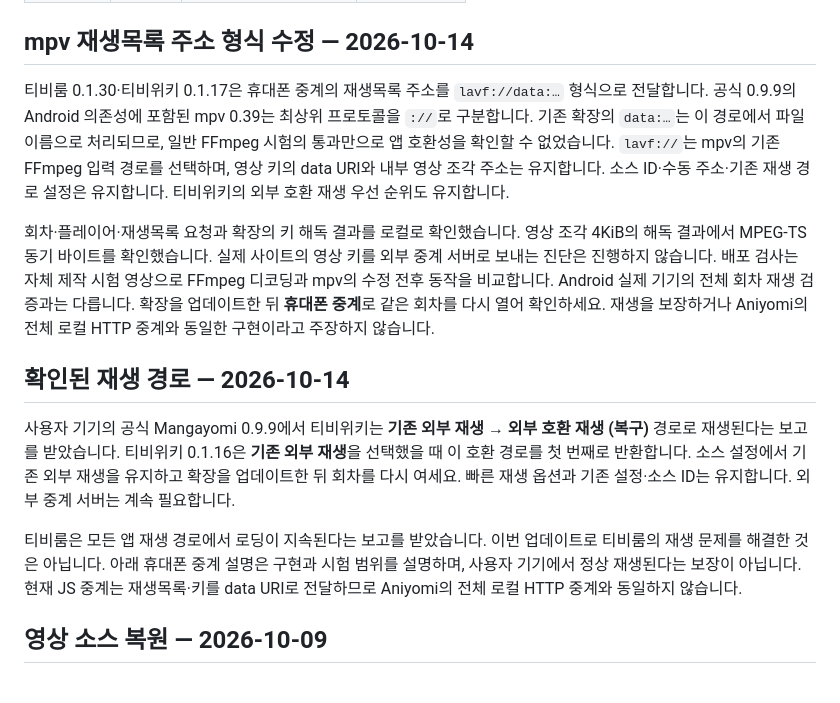
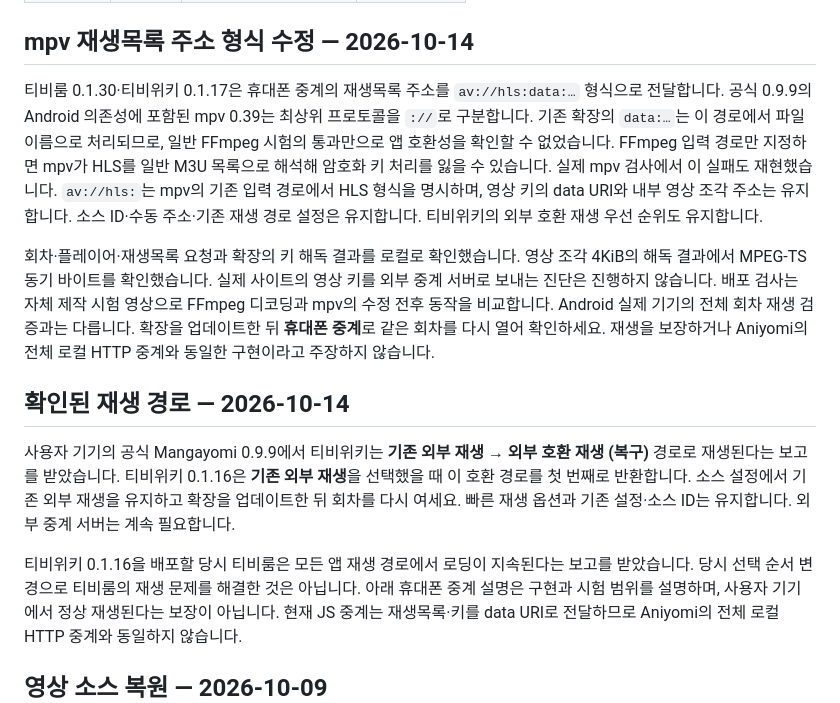
Before and after one commit to daeokim/my-mangayomi, a Markdown page: README.md, the part around the change. Drawn GitHub-style.

Commit message:
Use explicit HLS demuxing for mpv inline playback
Keep TVRoom 0.1.30 and TVWiki 0.1.17, and select av://hls: for inline manifests. Real mpv testing showed that merely forwarding the data URI through lavf:// still triggers generic M3U parsing and loses encrypted HLS handling. The regression fixture verifies rejected bare data input and actual video output for explicit HLS demuxing. No real playback keys or session data are published. Android device playback remains a separate check.

```diff
--- a/README.md
+++ b/README.md
@@ -30,10 +30,11 @@
 
 ## mpv 재생목록 주소 형식 수정 — 2026-10-14
 
-티비룸 0.1.30·티비위키 0.1.17은 휴대폰 중계의 재생목록 주소를 `lavf://data:…` 형식으로 전달합니다.
+티비룸 0.1.30·티비위키 0.1.17은 휴대폰 중계의 재생목록 주소를 `av://hls:data:…` 형식으로 전달합니다.
 공식 0.9.9의 Android 의존성에 포함된 mpv 0.39는 최상위 프로토콜을 `://`로 구분합니다.
 기존 확장의 `data:…`는 이 경로에서 파일 이름으로 처리되므로, 일반 FFmpeg 시험의 통과만으로 앱 호환성을 확인할 수 없었습니다.
-`lavf://`는 mpv의 기존 FFmpeg 입력 경로를 선택하며, 영상 키의 data URI와 내부 영상 조각 주소는 유지합니다.
+FFmpeg 입력 경로만 지정하면 mpv가 HLS를 일반 M3U 목록으로 해석해 암호화 키 처리를 잃을 수 있습니다. 실제 mpv 검사에서 이 실패도 재현했습니다.
+`av://hls:`는 mpv의 기존 입력 경로에서 HLS 형식을 명시하며, 영상 키의 data URI와 내부 영상 조각 주소는 유지합니다.
 소스 ID·수동 주소·기존 재생 경로 설정은 유지합니다. 티비위키의 외부 호환 재생 우선 순위도 유지합니다.
 
 회차·플레이어·재생목록 요청과 확장의 키 해독 결과를 로컬로 확인했습니다. 영상 조각 4KiB의 해독 결과에서 MPEG-TS 동기 바이트를 확인했습니다.
@@ -48,7 +49,7 @@
 소스 설정에서 기존 외부 재생을 유지하고 확장을 업데이트한 뒤 회차를 다시 여세요.
 빠른 재생 옵션과 기존 설정·소스 ID는 유지합니다. 외부 중계 서버는 계속 필요합니다.
 
-티비룸은 모든 앱 재생 경로에서 로딩이 지속된다는 보고를 받았습니다. 이번 업데이트로 티비룸의 재생 문제를 해결한 것은 아닙니다.
+티비위키 0.1.16을 배포할 당시 티비룸은 모든 앱 재생 경로에서 로딩이 지속된다는 보고를 받았습니다. 당시 선택 순서 변경으로 티비룸의 재생 문제를 해결한 것은 아닙니다.
 아래 휴대폰 중계 설명은 구현과 시험 범위를 설명하며, 사용자 기기에서 정상 재생된다는 보장이 아닙니다.
 현재 JS 중계는 재생목록·키를 data URI로 전달하므로 Aniyomi의 전체 로컬 HTTP 중계와 동일하지 않습니다.
 
```
